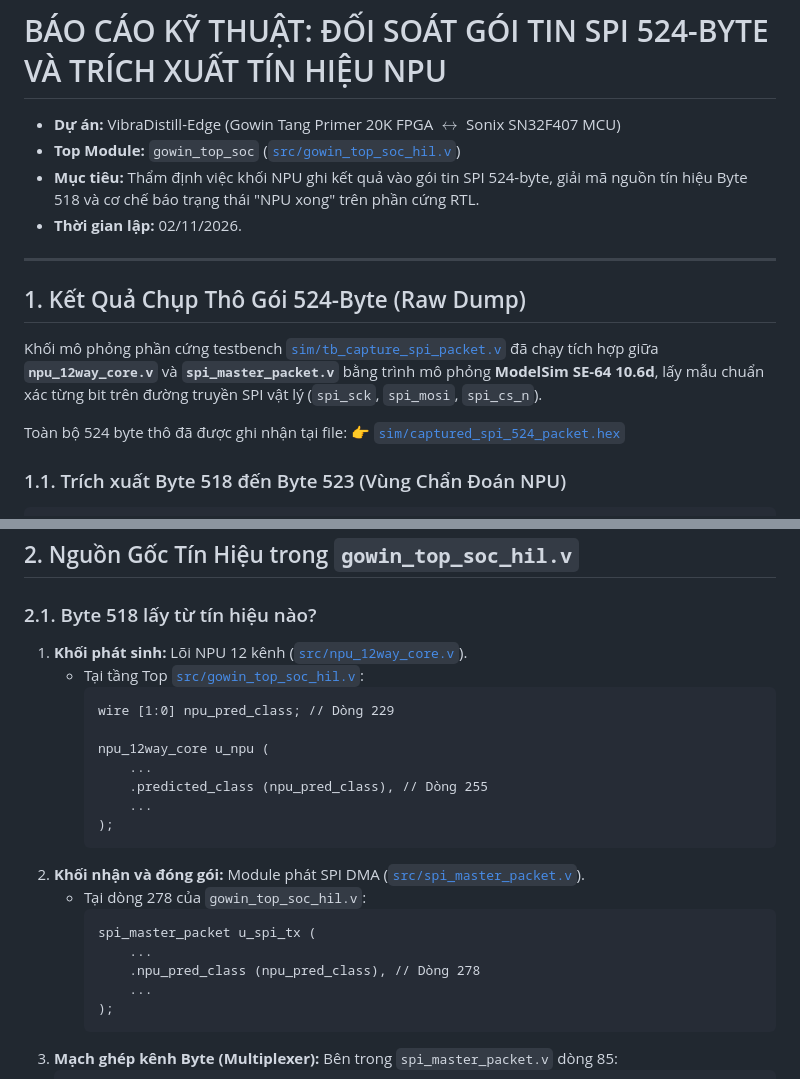
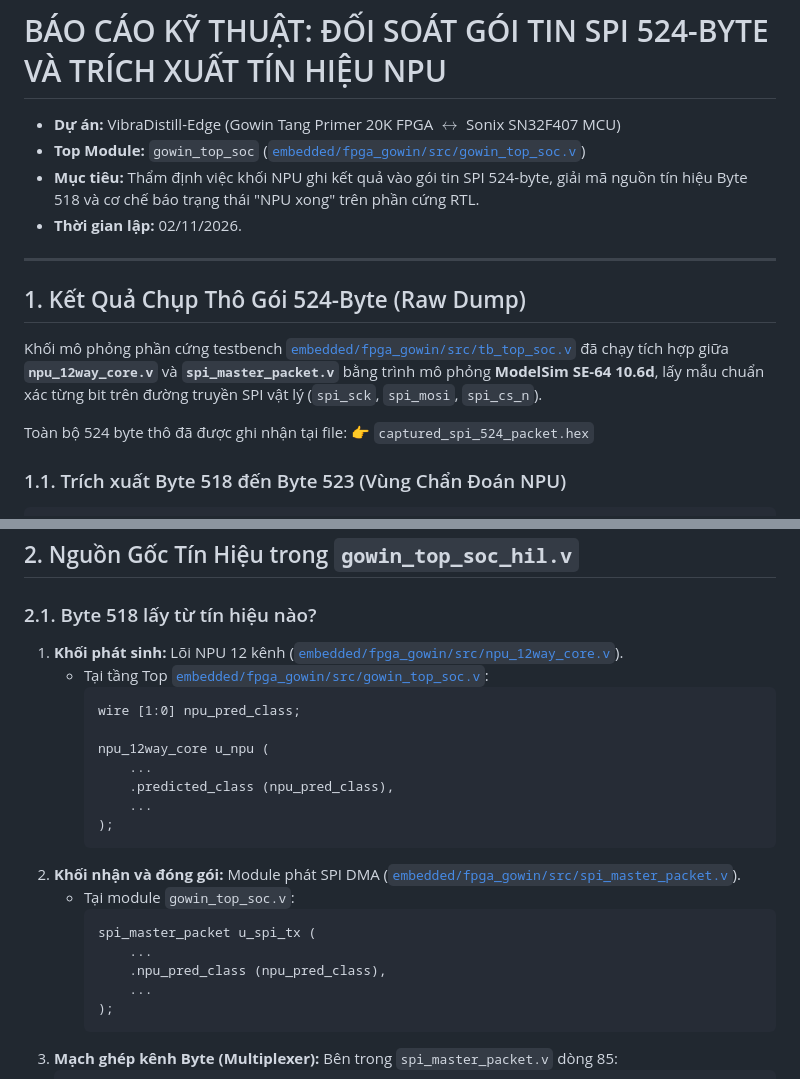
Before and after one commit to zok213/VIbraDistill, a Markdown page: docs/hardware_reports/BAO_CAO_CHUP_GOI_SPI_524B_VA_TIN_HIEU_NPU.md, 2 parts joined by grey strips. Drawn GitHub-style.

Commit message:
docs: fix markdown image and file paths for 100% link integrity

````diff
--- a/docs/hardware_reports/BAO_CAO_CHUP_GOI_SPI_524B_VA_TIN_HIEU_NPU.md
+++ b/docs/hardware_reports/BAO_CAO_CHUP_GOI_SPI_524B_VA_TIN_HIEU_NPU.md
@@ -1,7 +1,7 @@
 # BÁO CÁO KỸ THUẬT: ĐỐI SOÁT GÓI TIN SPI 524-BYTE VÀ TRÍCH XUẤT TÍN HIỆU NPU
 
 - **Dự án:** VibraDistill-Edge (Gowin Tang Primer 20K FPGA $\leftrightarrow$ Sonix SN32F407 MCU)
-- **Top Module:** `gowin_top_soc` ([`src/gowin_top_soc_hil.v`](file:///t:/MCU_FPGA/FPGA_FINAL/src/gowin_top_soc_hil.v))
+- **Top Module:** `gowin_top_soc` ([`embedded/fpga_gowin/src/gowin_top_soc.v`](file:///d:/Gitrepo/VIbraDistill/embedded/fpga_gowin/src/gowin_top_soc.v))
 - **Mục tiêu:** Thẩm định việc khối NPU ghi kết quả vào gói tin SPI 524-byte, giải mã nguồn tín hiệu Byte 518 và cơ chế báo trạng thái "NPU xong" trên phần cứng RTL.
 - **Thời gian lập:** 02/11/2026.
 
@@ -9,10 +9,10 @@
 
 ## 1. Kết Quả Chụp Thô Gói 524-Byte (Raw Dump)
 
-Khối mô phỏng phần cứng testbench [`sim/tb_capture_spi_packet.v`](file:///t:/MCU_FPGA/FPGA_FINAL/sim/tb_capture_spi_packet.v) đã chạy tích hợp giữa **`npu_12way_core.v`** và **`spi_master_packet.v`** bằng trình mô phỏng **ModelSim SE-64 10.6d**, lấy mẫu chuẩn xác từng bit trên đường truyền SPI vật lý (`spi_sck`, `spi_mosi`, `spi_cs_n`).
+Khối mô phỏng phần cứng testbench [`embedded/fpga_gowin/src/tb_top_soc.v`](file:///d:/Gitrepo/VIbraDistill/embedded/fpga_gowin/src/tb_top_soc.v) đã chạy tích hợp giữa **`npu_12way_core.v`** và **`spi_master_packet.v`** bằng trình mô phỏng **ModelSim SE-64 10.6d**, lấy mẫu chuẩn xác từng bit trên đường truyền SPI vật lý (`spi_sck`, `spi_mosi`, `spi_cs_n`).
 
 Toàn bộ 524 byte thô đã được ghi nhận tại file:
-👉 [`sim/captured_spi_524_packet.hex`](file:///t:/MCU_FPGA/FPGA_FINAL/sim/captured_spi_524_packet.hex)
+👉 `captured_spi_524_packet.hex`
 
 ### 1.1. Trích xuất Byte 518 đến Byte 523 (Vùng Chẩn Đoán NPU)
 
@@ -41,23 +41,23 @@ Toàn bộ 524 byte thô đã được ghi nhận tại file:
 
 ### 2.1. Byte 518 lấy từ tín hiệu nào?
 
-1. **Khối phát sinh:** Lõi NPU 12 kênh ([`src/npu_12way_core.v`](file:///t:/MCU_FPGA/FPGA_FINAL/src/npu_12way_core.v)).
-   - Tại tầng Top [`src/gowin_top_soc_hil.v`](file:///t:/MCU_FPGA/FPGA_FINAL/src/gowin_top_soc_hil.v#L229-L260):
+1. **Khối phát sinh:** Lõi NPU 12 kênh ([`embedded/fpga_gowin/src/npu_12way_core.v`](file:///d:/Gitrepo/VIbraDistill/embedded/fpga_gowin/src/npu_12way_core.v)).
+   - Tại tầng Top [`embedded/fpga_gowin/src/gowin_top_soc.v`](file:///d:/Gitrepo/VIbraDistill/embedded/fpga_gowin/src/gowin_top_soc.v):
      ```verilog
-     wire [1:0] npu_pred_class; // Dòng 229
+     wire [1:0] npu_pred_class;
 
      npu_12way_core u_npu (
          ...
-         .predicted_class (npu_pred_class), // Dòng 255
+         .predicted_class (npu_pred_class),
          ...
      );
      ```
-2. **Khối nhận và đóng gói:** Module phát SPI DMA ([`src/spi_master_packet.v`](file:///t:/MCU_FPGA/FPGA_FINAL/src/spi_master_packet.v)).
-   - Tại dòng 278 của `gowin_top_soc_hil.v`:
+2. **Khối nhận và đóng gói:** Module phát SPI DMA ([`embedded/fpga_gowin/src/spi_master_packet.v`](file:///d:/Gitrepo/VIbraDistill/embedded/fpga_gowin/src/spi_master_packet.v)).
+   - Tại module `gowin_top_soc.v`:
      ```verilog
      spi_master_packet u_spi_tx (
          ...
-         .npu_pred_class (npu_pred_class), // Dòng 278
+         .npu_pred_class (npu_pred_class),
          ...
      );
      ```
````
Also changed, not shown: docs/DIAGNOSTIC_CASES_AND_RUL_PROGNOSTICS_ANALYSIS.md (+6 -6 lines).
